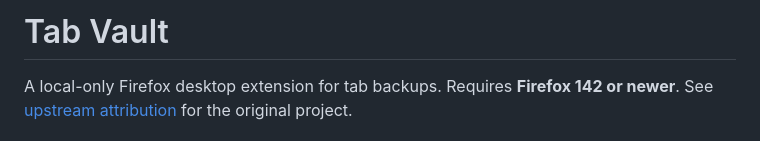
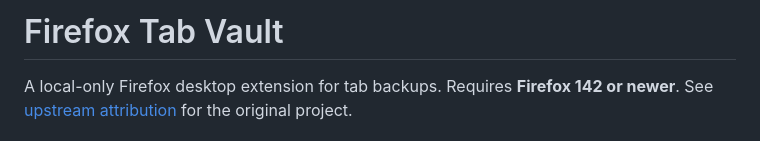
Before and after one commit to Frank-Vu/Firefox-Tab-Vault, a Markdown page: README.md, the part around the change. Drawn GitHub-style.

Commit message:
Update project name to 'Firefox Tab Vault'

```diff
--- a/README.md
+++ b/README.md
@@ -1,4 +1,4 @@
-# Tab Vault
+# Firefox Tab Vault
 
 A local-only Firefox desktop extension for tab backups. Requires **Firefox 142 or newer**.
 See [upstream attribution](UPSTREAM.md) for the original project.
```
